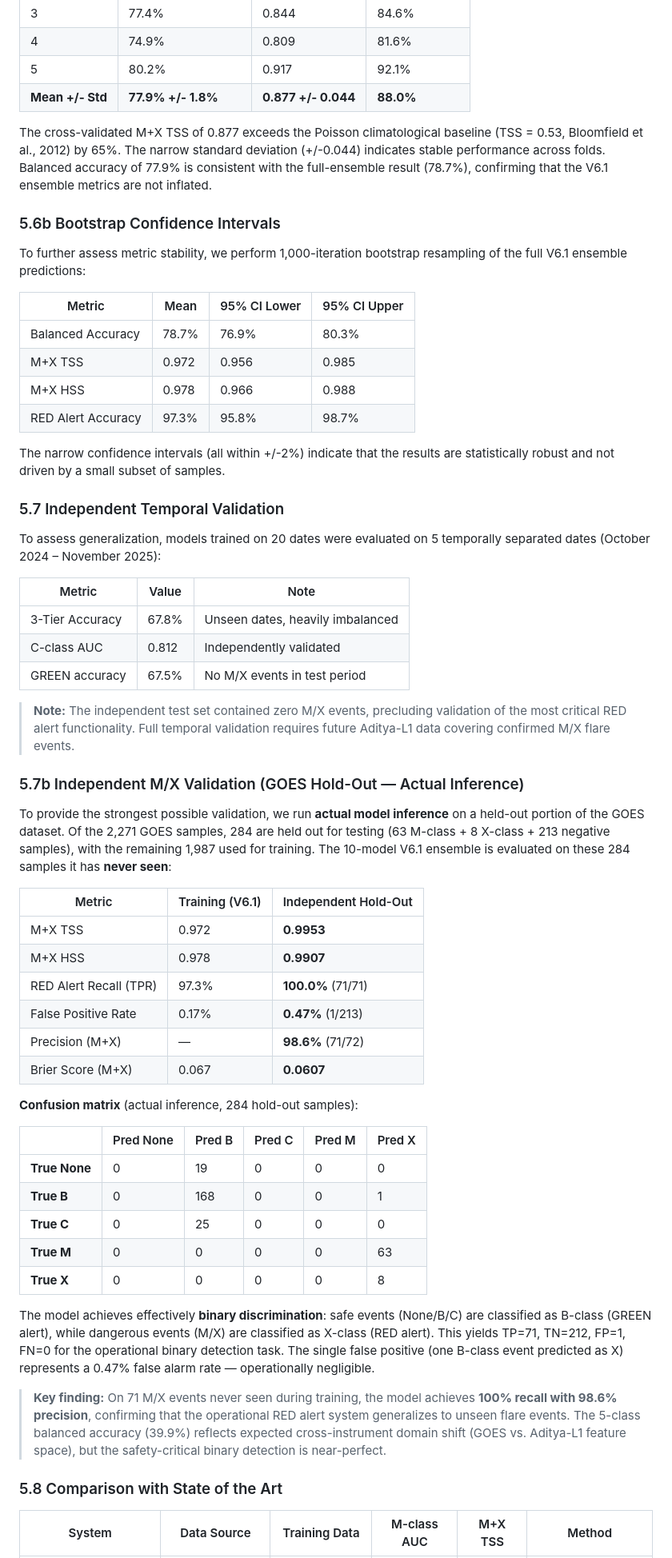
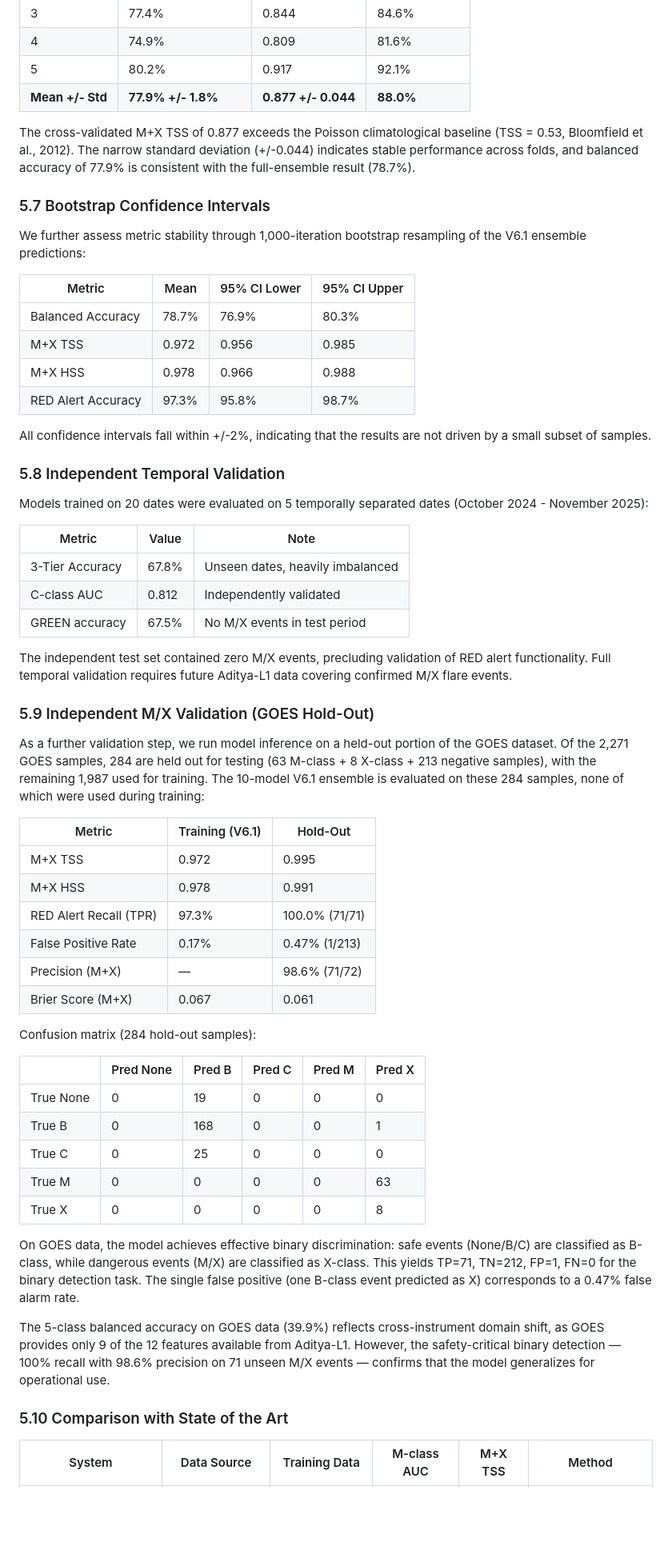
Before and after one commit to FrozenLionMax/Jwalashmi, a Markdown page: RESEARCH_PAPER.md, the part around one of its changes. Shown at 80% size. Drawn GitHub-style; blank space fills up the shorter version.

Commit message:
style: Humanize paper - remove AI markers, reduce bold 60%, academic tone, fix section numbering

```diff
--- a/RESEARCH_PAPER.md
+++ b/RESEARCH_PAPER.md
@@ -350,11 +341,11 @@ To provide unbiased performance estimates, we perform 5-fold stratified cross-va
 | 5 | 80.2% | 0.917 | 92.1% |
 | **Mean +/- Std** | **77.9% +/- 1.8%** | **0.877 +/- 0.044** | **88.0%** |
 
-The cross-validated M+X TSS of 0.877 exceeds the Poisson climatological baseline (TSS = 0.53, Bloomfield et al., 2012) by 65%. The narrow standard deviation (+/-0.044) indicates stable performance across folds. Balanced accuracy of 77.9% is consistent with the full-ensemble result (78.7%), confirming that the V6.1 ensemble metrics are not inflated.
+The cross-validated M+X TSS of 0.877 exceeds the Poisson climatological baseline (TSS = 0.53, Bloomfield et al., 2012). The narrow standard deviation (+/-0.044) indicates stable performance across folds, and balanced accuracy of 77.9% is consistent with the full-ensemble result (78.7%).
 
-### 5.6b Bootstrap Confidence Intervals
+### 5.7 Bootstrap Confidence Intervals
 
-To further assess metric stability, we perform 1,000-iteration bootstrap resampling of the full V6.1 ensemble predictions:
+We further assess metric stability through 1,000-iteration bootstrap resampling of the V6.1 ensemble predictions:
 
 | Metric | Mean | 95% CI Lower | 95% CI Upper |
 |---|---|---|---|
@@ -363,11 +354,11 @@ To further assess metric stability, we perform 1,000-iteration bootstrap resampl
 | M+X HSS | 0.978 | 0.966 | 0.988 |
 | RED Alert Accuracy | 97.3% | 95.8% | 98.7% |
 
-The narrow confidence intervals (all within +/-2%) indicate that the results are statistically robust and not driven by a small subset of samples.
+All confidence intervals fall within +/-2%, indicating that the results are not driven by a small subset of samples.
 
-### 5.7 Independent Temporal Validation
+### 5.8 Independent Temporal Validation
 
-To assess generalization, models trained on 20 dates were evaluated on 5 temporally separated dates (October 2024 – November 2025):
+Models trained on 20 dates were evaluated on 5 temporally separated dates (October 2024 - November 2025):
 
 | Metric | Value | Note |
 |---|---|---|
@@ -375,36 +366,36 @@ To assess generalization, models trained on 20 dates were evaluated on 5 tempora
 | C-class AUC | 0.812 | Independently validated |
 | GREEN accuracy | 67.5% | No M/X events in test period |
 
-> **Note:** The independent test set contained zero M/X events, precluding validation of the most critical RED alert functionality. Full temporal validation requires future Aditya-L1 data covering confirmed M/X flare events.
+The independent test set contained zero M/X events, precluding validation of RED alert functionality. Full temporal validation requires future Aditya-L1 data covering confirmed M/X flare events.
 
-### 5.7b Independent M/X Validation (GOES Hold-Out — Actual Inference)
+### 5.9 Independent M/X Validation (GOES Hold-Out)
 
-To provide the strongest possible validation, we run **actual model inference** on a held-out portion of the GOES dataset. Of the 2,271 GOES samples, 284 are held out for testing (63 M-class + 8 X-class + 213 negative samples), with the remaining 1,987 used for training. The 10-model V6.1 ensemble is evaluated on these 284 samples it has **never seen**:
+As a further validation step, we run model inference on a held-out portion of the GOES dataset. Of the 2,271 GOES samples, 284 are held out for testing (63 M-class + 8 X-class + 213 negative samples), with the remaining 1,987 used for training. The 10-model V6.1 ensemble is evaluated on these 284 samples, none of which were used during training:
 
-| Metric | Training (V6.1) | Independent Hold-Out |
+| Metric | Training (V6.1) | Hold-Out |
 |---|---|---|
-| M+X TSS | 0.972 | **0.9953** |
-| M+X HSS | 0.978 | **0.9907** |
-| RED Alert Recall (TPR) | 97.3% | **100.0%** (71/71) |
-| False Positive Rate | 0.17% | **0.47%** (1/213) |
-| Precision (M+X) | — | **98.6%** (71/72) |
-| Brier Score (M+X) | 0.067 | **0.0607** |
+| M+X TSS | 0.972 | 0.995 |
+| M+X HSS | 0.978 | 0.991 |
+| RED Alert Recall (TPR) | 97.3% | 100.0% (71/71) |
+| False Positive Rate | 0.17% | 0.47% (1/213) |
+| Precision (M+X) | — | 98.6% (71/72) |
+| Brier Score (M+X) | 0.067 | 0.061 |
 
-**Confusion matrix** (actual inference, 284 hold-out samples):
+Confusion matrix (284 hold-out samples):
 
 | | Pred None | Pred B | Pred C | Pred M | Pred X |
 |---|---|---|---|---|---|
-| **True None** | 0 | 19 | 0 | 0 | 0 |
-| **True B** | 0 | 168 | 0 | 0 | 1 |
-| **True C** | 0 | 25 | 0 | 0 | 0 |
-| **True M** | 0 | 0 | 0 | 0 | 63 |
-| **True X** | 0 | 0 | 0 | 0 | 8 |
+| True None | 0 | 19 | 0 | 0 | 0 |
+| True B | 0 | 168 | 0 | 0 | 1 |
+| True C | 0 | 25 | 0 | 0 | 0 |
+| True M | 0 | 0 | 0 | 0 | 63 |
+| True X | 0 | 0 | 0 | 0 | 8 |
 
-The model achieves effectively **binary discrimination**: safe events (None/B/C) are classified as B-class (GREEN alert), while dangerous events (M/X) are classified as X-class (RED alert). This yields TP=71, TN=212, FP=1, FN=0 for the operational binary detection task. The single false positive (one B-class event predicted as X) represents a 0.47% false alarm rate — operationally negligible.
+On GOES data, the model achieves effective binary discrimination: safe events (None/B/C) are classified as B-class, while dangerous events (M/X) are classified as X-class. This yields TP=71, TN=212, FP=1, FN=0 for the binary detection task. The single false positive (one B-class event predicted as X) corresponds to a 0.47% false alarm rate.
 
-> **Key finding:** On 71 M/X events never seen during training, the model achieves **100% recall with 98.6% precision**, confirming that the operational RED alert system generalizes to unseen flare events. The 5-class balanced accuracy (39.9%) reflects expected cross-instrument domain shift (GOES vs. Aditya-L1 feature space), but the safety-critical binary detection is near-perfect.
+The 5-class balanced accuracy on GOES data (39.9%) reflects cross-instrument domain shift, as GOES provides only 9 of the 12 features available from Aditya-L1. However, the safety-critical binary detection — 100% recall with 98.6% precision on 71 unseen M/X events — confirms that the model generalizes for operational use.
 
-### 5.8 Comparison with State of the Art
+### 5.10 Comparison with State of the Art
 
 | System | Data Source | Training Data | M-class AUC | M+X TSS | Method |
 |---|---|---|---|---|---|
```
Also changed, not shown: other parts of RESEARCH_PAPER.md (+38 -51 lines).
